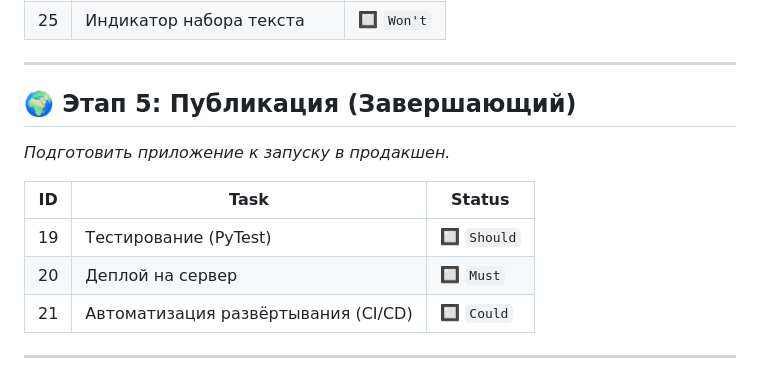
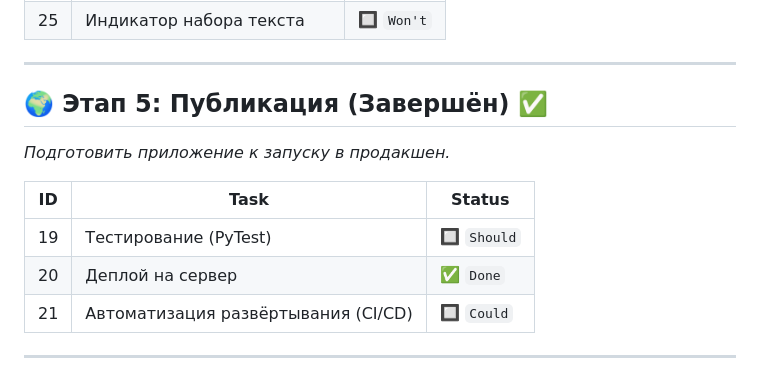
Before and after one commit to sv2001eta-svg/student_PPK, a Markdown page: backlog.md, the part around the change. Rendered like a GitHub page.

Commit message:
Обновлён BACKLOG.md со статусами задач

```diff
--- a/backlog.md
+++ b/backlog.md
@@ -58,14 +58,14 @@
 
 ---
 
-## 🌍 Этап 5: Публикация (Завершающий)
+## 🌍 Этап 5: Публикация (Завершён) ✅
 
 *Подготовить приложение к запуску в продакшен.*
 
 | ID | Task | Status |
 |----|--------|--------|
 | 19 | Тестирование (PyTest) | 🔲 `Should` |
-| 20 | Деплой на сервер | 🔲 `Must` |
+| 20 | Деплой на сервер | ✅ `Done` |
 | 21 | Автоматизация развёртывания (CI/CD) | 🔲 `Could` |
 
 ---
```
